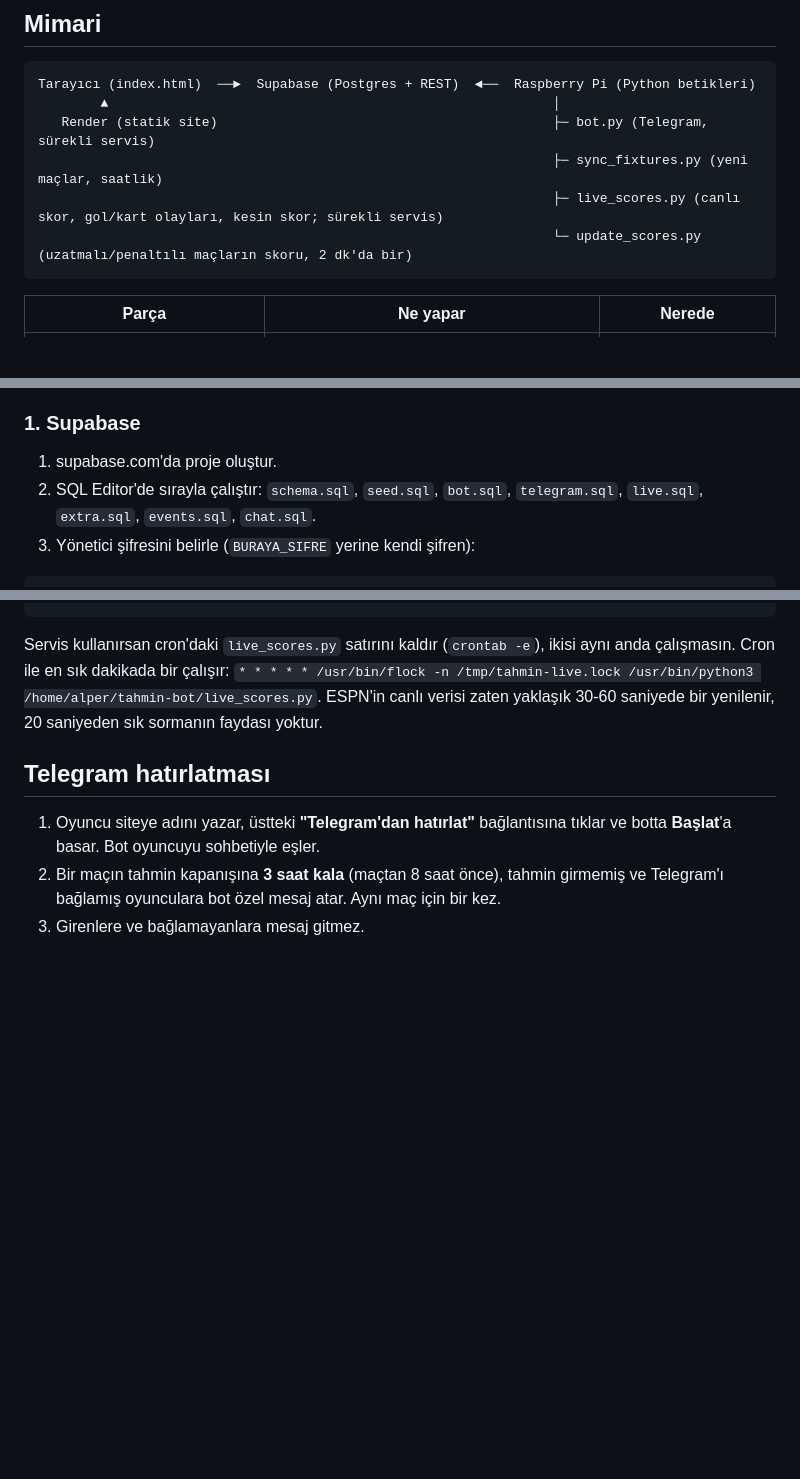
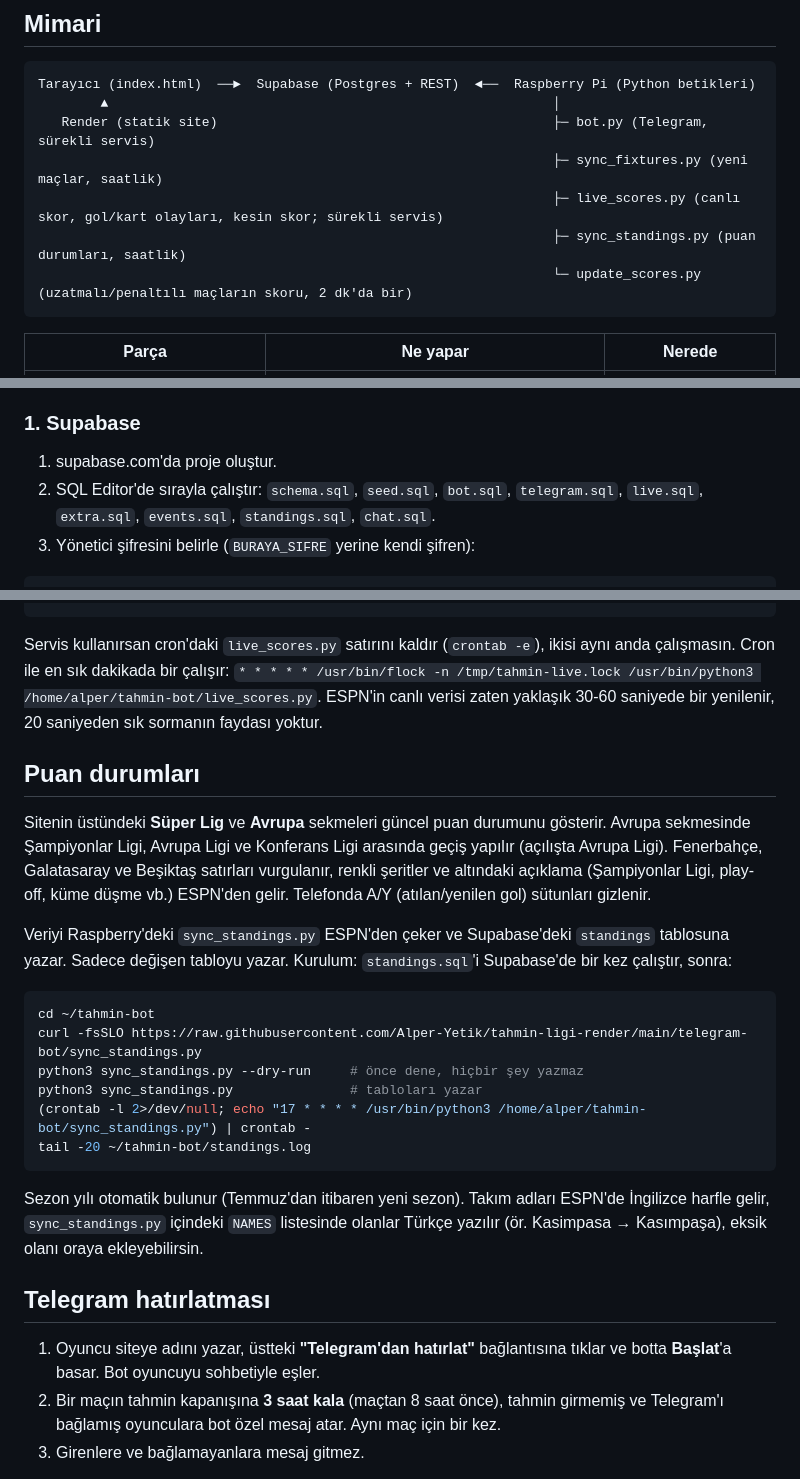
Before and after one commit to Alper-Yetik/tahmin-ligi-render, a Markdown page: README.md, 3 parts joined by grey strips. Drawn GitHub-style; blank space fills up the shorter version.

Commit message:
README: puan durumları (sync_standings.py, standings.sql)
Added sync_standings.py for fetching standings from ESPN and updating Supabase.

````diff
--- a/README.md
+++ b/README.md
@@ -44,6 +44,7 @@ Tarayıcı (index.html)  ──►  Supabase (Postgres + REST)  ◄──  Raspb
    Render (statik site)                                           ├─ bot.py (Telegram, sürekli servis)
                                                                   ├─ sync_fixtures.py (yeni maçlar, saatlik)
                                                                   ├─ live_scores.py (canlı skor, gol/kart olayları, kesin skor; sürekli servis)
+                                                                  ├─ sync_standings.py (puan durumları, saatlik)
                                                                   └─ update_scores.py (uzatmalı/penaltılı maçların skoru, 2 dk'da bir)
 ```
 
@@ -70,7 +72,7 @@ Tarayıcı (index.html)  ──►  Supabase (Postgres + REST)  ◄──  Raspb
 ### 1. Supabase
 
 1. supabase.com'da proje oluştur.
-2. SQL Editor'de sırayla çalıştır: `schema.sql`, `seed.sql`, `bot.sql`, `telegram.sql`, `live.sql`, `extra.sql`, `events.sql`, `chat.sql`.
+2. SQL Editor'de sırayla çalıştır: `schema.sql`, `seed.sql`, `bot.sql`, `telegram.sql`, `live.sql`, `extra.sql`, `events.sql`, `standings.sql`, `chat.sql`.
 3. Yönetici şifresini belirle (`BURAYA_SIFRE` yerine kendi şifren):
 
 ```sql
@@ -144,6 +146,23 @@ Servis kullanırsan cron'daki `live_scores.py` satırını kaldır (`crontab -e`
 `* * * * * /usr/bin/flock -n /tmp/tahmin-live.lock /usr/bin/python3 /home/alper/tahmin-bot/live_scores.py`.
 ESPN'in canlı verisi zaten yaklaşık 30-60 saniyede bir yenilenir, 20 saniyeden sık sormanın faydası yoktur.
 
+## Puan durumları
+
+Sitenin üstündeki **Süper Lig** ve **Avrupa** sekmeleri güncel puan durumunu gösterir. Avrupa sekmesinde Şampiyonlar Ligi, Avrupa Ligi ve Konferans Ligi arasında geçiş yapılır (açılışta Avrupa Ligi). Fenerbahçe, Galatasaray ve Beşiktaş satırları vurgulanır, renkli şeritler ve altındaki açıklama (Şampiyonlar Ligi, play-off, küme düşme vb.) ESPN'den gelir. Telefonda A/Y (atılan/yenilen gol) sütunları gizlenir.
+
+Veriyi Raspberry'deki `sync_standings.py` ESPN'den çeker ve Supabase'deki `standings` tablosuna yazar. Sadece değişen tabloyu yazar. Kurulum: `standings.sql`'i Supabase'de bir kez çalıştır, sonra:
+
+```bash
+cd ~/tahmin-bot
+curl -fsSLO https://raw.githubusercontent.com/Alper-Yetik/tahmin-ligi-render/main/telegram-bot/sync_standings.py
+python3 sync_standings.py --dry-run     # önce dene, hiçbir şey yazmaz
+python3 sync_standings.py               # tabloları yazar
+(crontab -l 2>/dev/null; echo "17 * * * * /usr/bin/python3 /home/alper/tahmin-bot/sync_standings.py") | crontab -
+tail -20 ~/tahmin-bot/standings.log
+```
+
+Sezon yılı otomatik bulunur (Temmuz'dan itibaren yeni sezon). Takım adları ESPN'de İngilizce harfle gelir, `sync_standings.py` içindeki `NAMES` listesinde olanlar Türkçe yazılır (ör. Kasimpasa → Kasımpaşa), eksik olanı oraya ekleyebilirsin.
+
 ## Telegram hatırlatması
 
 1. Oyuncu siteye adını yazar, üstteki **"Telegram'dan hatırlat"** bağlantısına tıklar ve botta **Başlat**'a basar. Bot oyuncuyu sohbetiyle eşler.
````
Also changed, not shown: other parts of README.md (+1 -0 lines).
